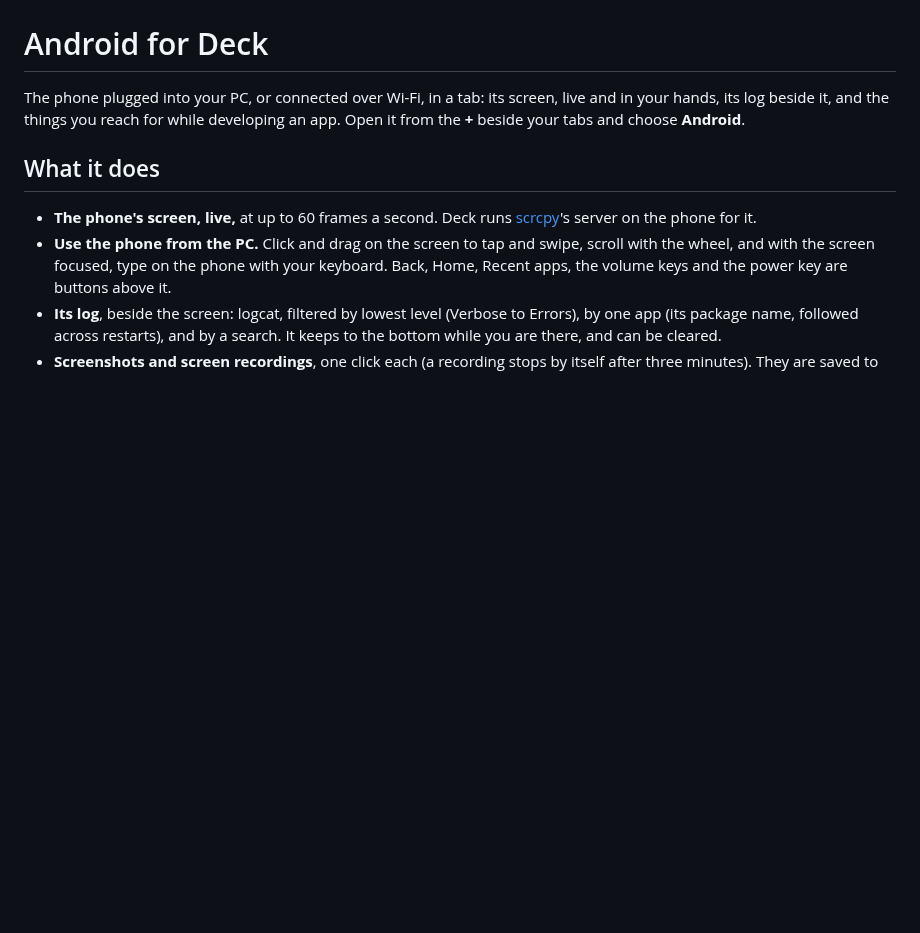
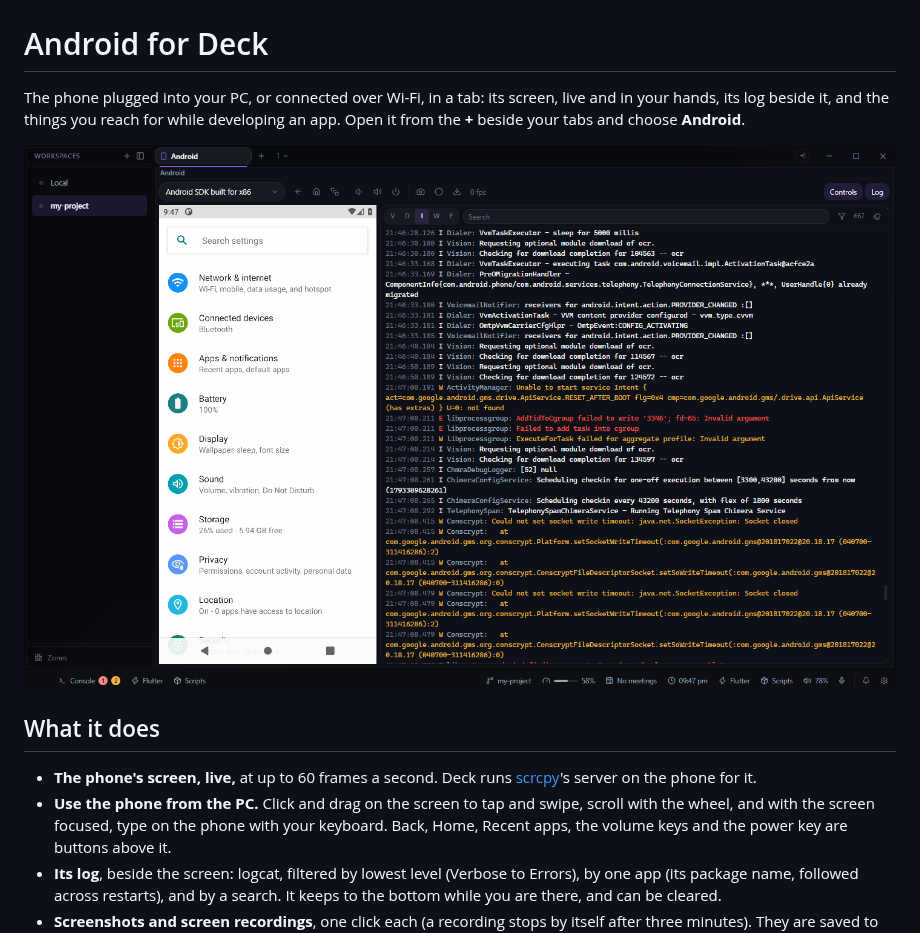
Before and after one commit to deck-desktop/deck-plugin-android, a Markdown page: README.md, the part around the change. GitHub-like rendering; pictures changed too: docs/screenshot.png (added); blank space fills up the shorter version.

Commit message:
docs: a screenshot in the README, of mock data
Co-Authored-By: Claude Opus 5.5 <noreply@anthropic.com>
Claude-Session: https://claude.ai/code/session_01Wt3moztRok6wKrF2G4y1mp

```diff
--- a/README.md
+++ b/README.md
@@ -3,6 +3,8 @@
 The phone plugged into your PC, or connected over Wi-Fi, in a tab: its screen, live and in your
 hands, its log beside it, and the things you reach for while developing an app. Open it from the
 **+** beside your tabs and choose **Android**.
+
+![Android](docs/screenshot.png)
 
 ## What it does
 
```
